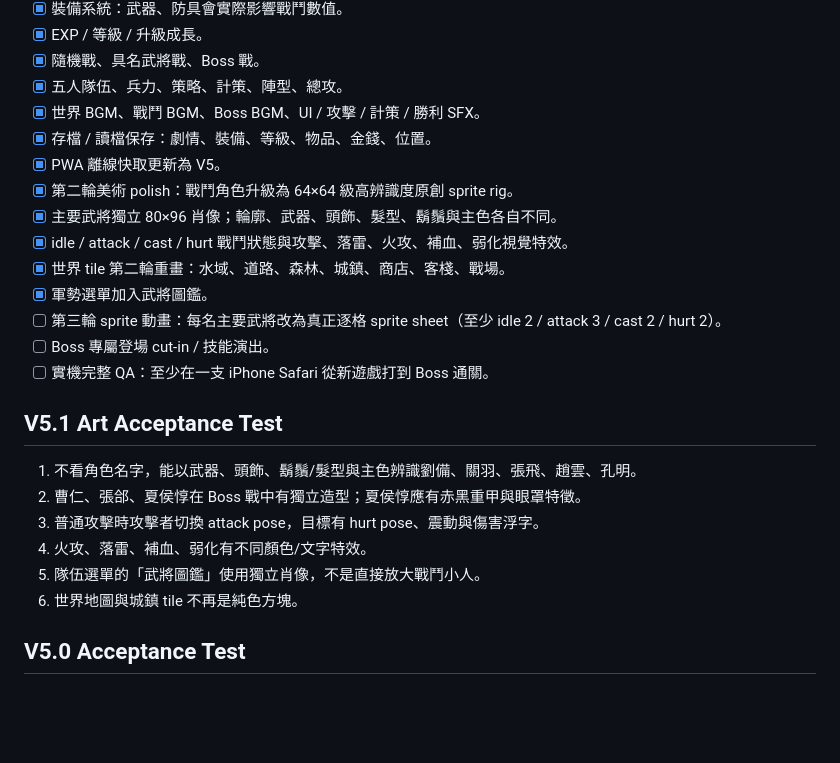
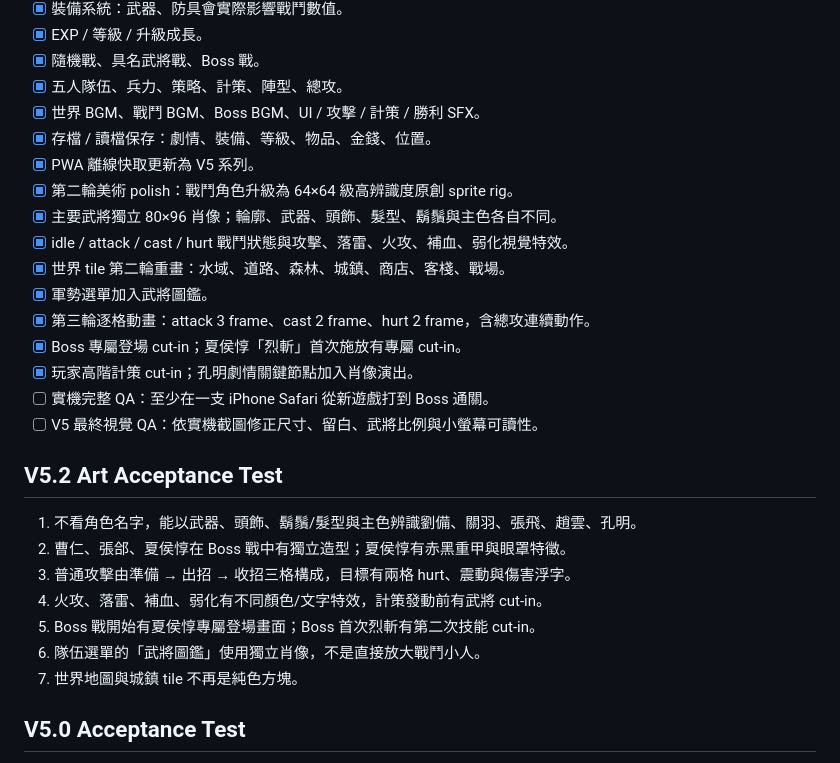
Before and after one commit to bedstv/sanguo-kongming, a Markdown page: GOAL_V5.md, the part around the change. Drawn GitHub-style; blank space fills up the shorter version.

Commit message:
Advance Goal V5 to V5.2 cinematic animation milestone

```diff
--- a/GOAL_V5.md
+++ b/GOAL_V5.md
@@ -20,23 +20,26 @@
 - [x] 五人隊伍、兵力、策略、計策、陣型、總攻。
 - [x] 世界 BGM、戰鬥 BGM、Boss BGM、UI / 攻擊 / 計策 / 勝利 SFX。
 - [x] 存檔 / 讀檔保存：劇情、裝備、等級、物品、金錢、位置。
-- [x] PWA 離線快取更新為 V5。
+- [x] PWA 離線快取更新為 V5 系列。
 - [x] 第二輪美術 polish：戰鬥角色升級為 64×64 級高辨識度原創 sprite rig。
 - [x] 主要武將獨立 80×96 肖像；輪廓、武器、頭飾、髮型、鬍鬚與主色各自不同。
 - [x] idle / attack / cast / hurt 戰鬥狀態與攻擊、落雷、火攻、補血、弱化視覺特效。
 - [x] 世界 tile 第二輪重畫：水域、道路、森林、城鎮、商店、客棧、戰場。
 - [x] 軍勢選單加入武將圖鑑。
-- [ ] 第三輪 sprite 動畫：每名主要武將改為真正逐格 sprite sheet（至少 idle 2 / attack 3 / cast 2 / hurt 2）。
-- [ ] Boss 專屬登場 cut-in / 技能演出。
+- [x] 第三輪逐格動畫：attack 3 frame、cast 2 frame、hurt 2 frame，含總攻連續動作。
+- [x] Boss 專屬登場 cut-in；夏侯惇「烈斬」首次施放有專屬 cut-in。
+- [x] 玩家高階計策 cut-in；孔明劇情關鍵節點加入肖像演出。
 - [ ] 實機完整 QA：至少在一支 iPhone Safari 從新遊戲打到 Boss 通關。
+- [ ] V5 最終視覺 QA：依實機截圖修正尺寸、留白、武將比例與小螢幕可讀性。
 
-## V5.1 Art Acceptance Test
+## V5.2 Art Acceptance Test
 1. 不看角色名字，能以武器、頭飾、鬍鬚/髮型與主色辨識劉備、關羽、張飛、趙雲、孔明。
-2. 曹仁、張郃、夏侯惇在 Boss 戰中有獨立造型；夏侯惇應有赤黑重甲與眼罩特徵。
-3. 普通攻擊時攻擊者切換 attack pose，目標有 hurt pose、震動與傷害浮字。
-4. 火攻、落雷、補血、弱化有不同顏色/文字特效。
-5. 隊伍選單的「武將圖鑑」使用獨立肖像，不是直接放大戰鬥小人。
-6. 世界地圖與城鎮 tile 不再是純色方塊。
+2. 曹仁、張郃、夏侯惇在 Boss 戰中有獨立造型；夏侯惇有赤黑重甲與眼罩特徵。
+3. 普通攻擊由準備 → 出招 → 收招三格構成，目標有兩格 hurt、震動與傷害浮字。
+4. 火攻、落雷、補血、弱化有不同顏色/文字特效，計策發動前有武將 cut-in。
+5. Boss 戰開始有夏侯惇專屬登場畫面；Boss 首次烈斬有第二次技能 cut-in。
+6. 隊伍選單的「武將圖鑑」使用獨立肖像，不是直接放大戰鬥小人。
+7. 世界地圖與城鎮 tile 不再是純色方塊。
 
 ## V5.0 Acceptance Test
 1. 點「開始新遊戲」。
```
